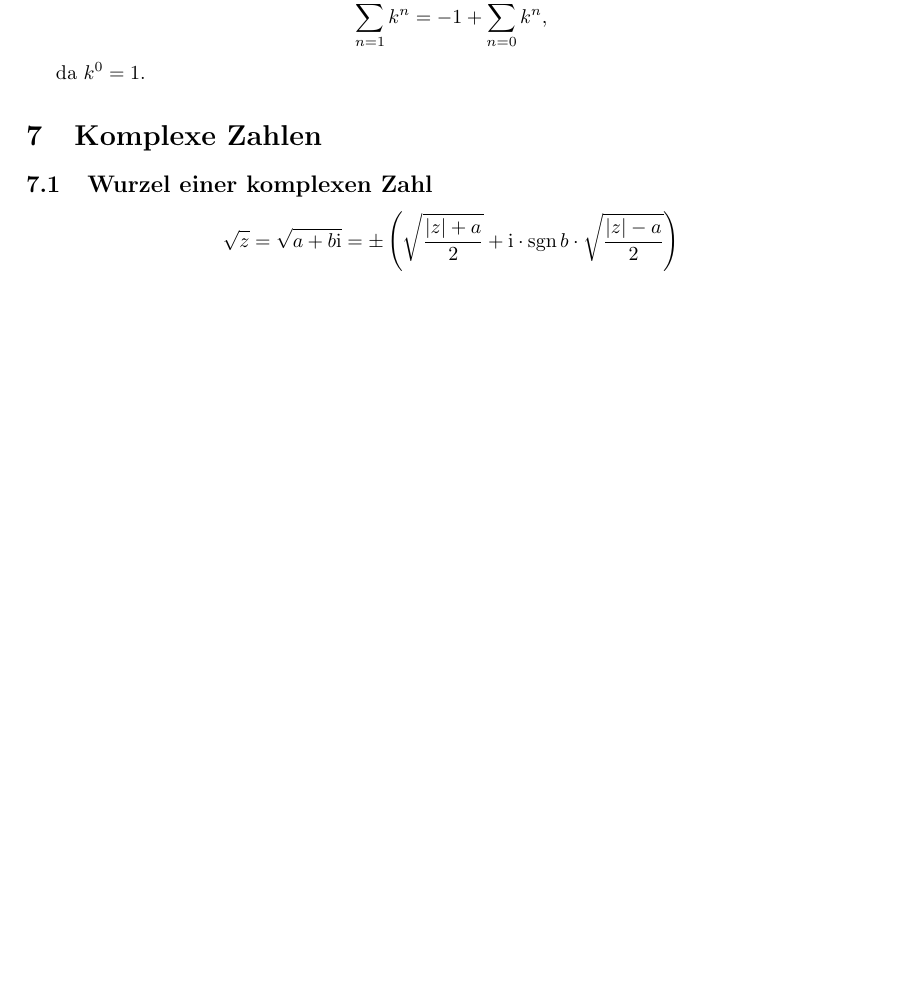
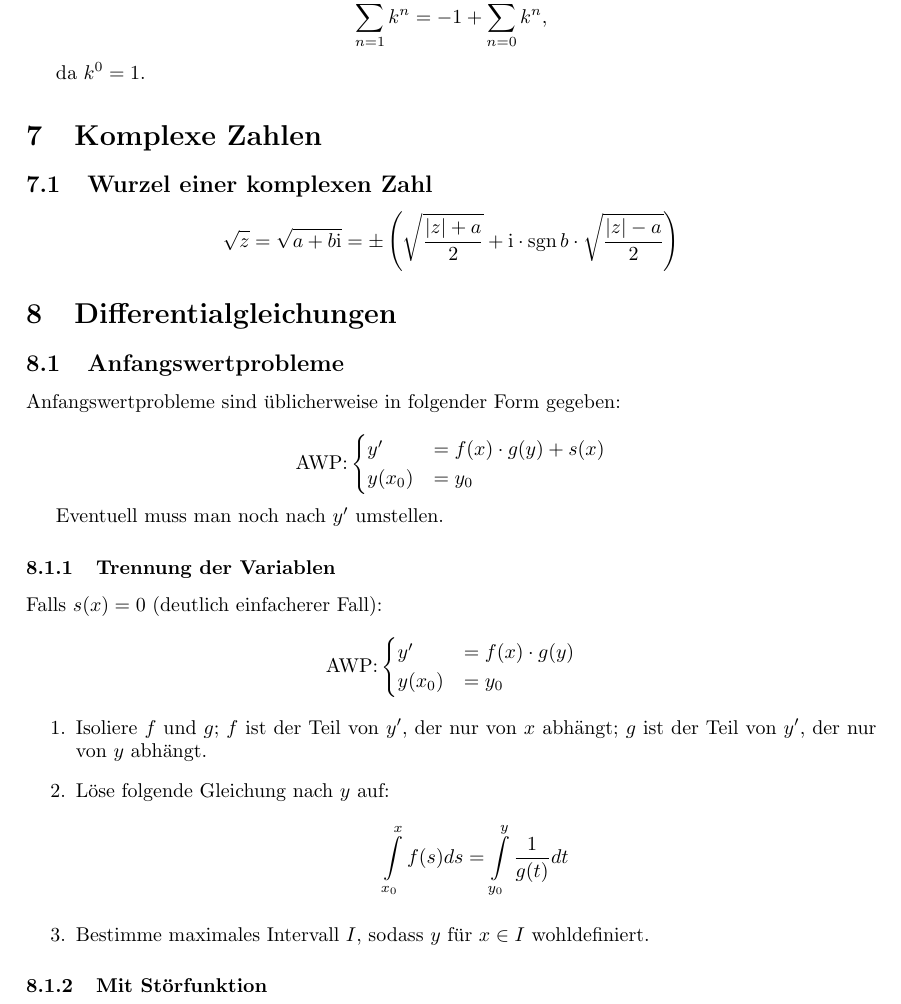
Before and after one commit to pbrinkmeier/cheatsheets, a LaTeX document (hm/hm.tex): part of page 4 of 4, cut so that both start at the same text, the shorter picture padded with empty space. Compiled offline with pdfLaTeX.

Commit message:
Add simple case for AWPs

```diff
--- a/hm/hm.tex
+++ b/hm/hm.tex
@@ -110,4 +110,43 @@
 	\begin{equation*}
 		\sqrt{z} = \sqrt{a + b\cmi} = \pm \left(\sqrt{\frac{|z| + a}{2}} + \cmi \cdot \sgn{b} \cdot \sqrt{\frac{|z| - a}{2}} \right)
 	\end{equation*}
+
+	\section{Differentialgleichungen}
+
+	\subsection{Anfangswertprobleme}
+
+	Anfangswertprobleme sind üblicherweise in folgender Form gegeben:
+
+	\begin{equation*}
+		\textrm{AWP:}
+		\begin{cases}
+			y' &= f(x) \cdot g(y) + s(x) \\
+			y(x_0) &= y_0
+		\end{cases}
+	\end{equation*}
+
+	Eventuell muss man noch nach $y'$ umstellen.
+
+	\subsubsection{Trennung der Variablen}
+
+	Falls $s(x) = 0$ (deutlich einfacherer Fall):
+
+	\begin{equation*}
+		\textrm{AWP:}
+		\begin{cases}
+			y' &= f(x) \cdot g(y) \\
+			y(x_0) &= y_0
+		\end{cases}
+	\end{equation*}
+
+	\begin{enumerate}
+		\item Isoliere $f$ und $g$; $f$ ist der Teil von $y'$, der nur von $x$ abhängt; $g$ ist der Teil von $y'$, der nur von $y$ abhängt.
+		\item Löse folgende Gleichung nach $y$ auf:
+			\begin{equation*}
+				\int\limits_{x_0}^{x}{f(s)}ds = \int\limits_{y_0}^{y}{\frac{1}{g(t)}}dt
+			\end{equation*}
+		\item Bestimme maximales Intervall $I$, sodass $y$ für $x \in I$ wohldefiniert.
+	\end{enumerate}
+
+	\subsubsection{Mit Störfunktion}
 \end{document}
```
